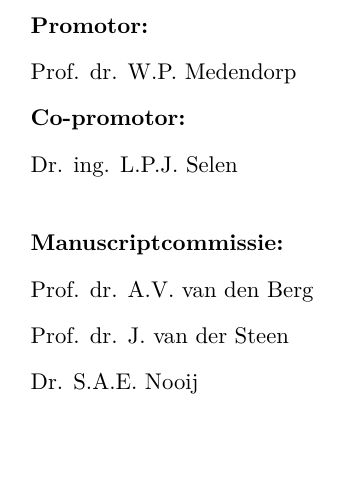
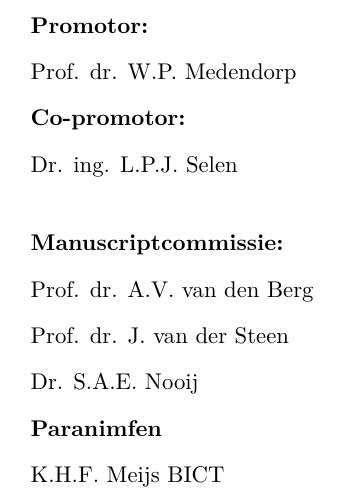
Before and after one commit to iclemens/phd-thesis, a LaTeX thesis (src/thesis.tex, which reads src/misc/f1_title.tex): part of page 7 of 153, cut so that both start at the same text, the shorter picture padded with empty space. Compiled offline with pdfLaTeX; a missing bibliography style is replaced by a similar one.

Commit message:
Added Kees as paranimf..

```diff
--- a/src/misc/f1_title.tex
+++ b/src/misc/f1_title.tex
@@ -110,3 +110,8 @@ te Boxtel, Nederland
 \noindent \npar Prof. dr. A.V. van den Berg
 \noindent \npar Prof. dr. J. van der Steen
 \noindent \npar Dr. S.A.E. Nooij
+
+
+\noindent \concept{Paranimfen}
+\noindent \npar K.H.F. Meijs BICT
+%\noindent \npar
```
